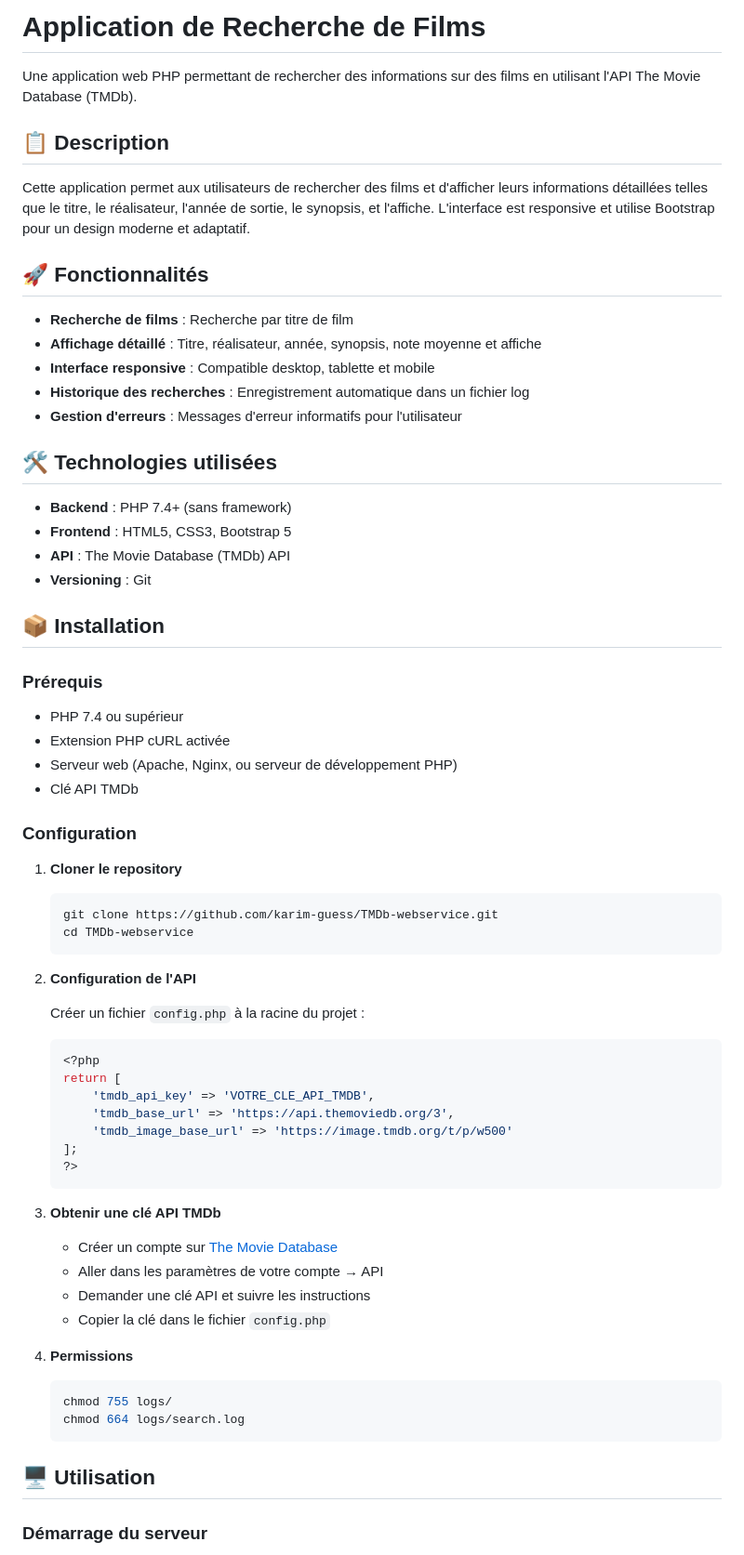
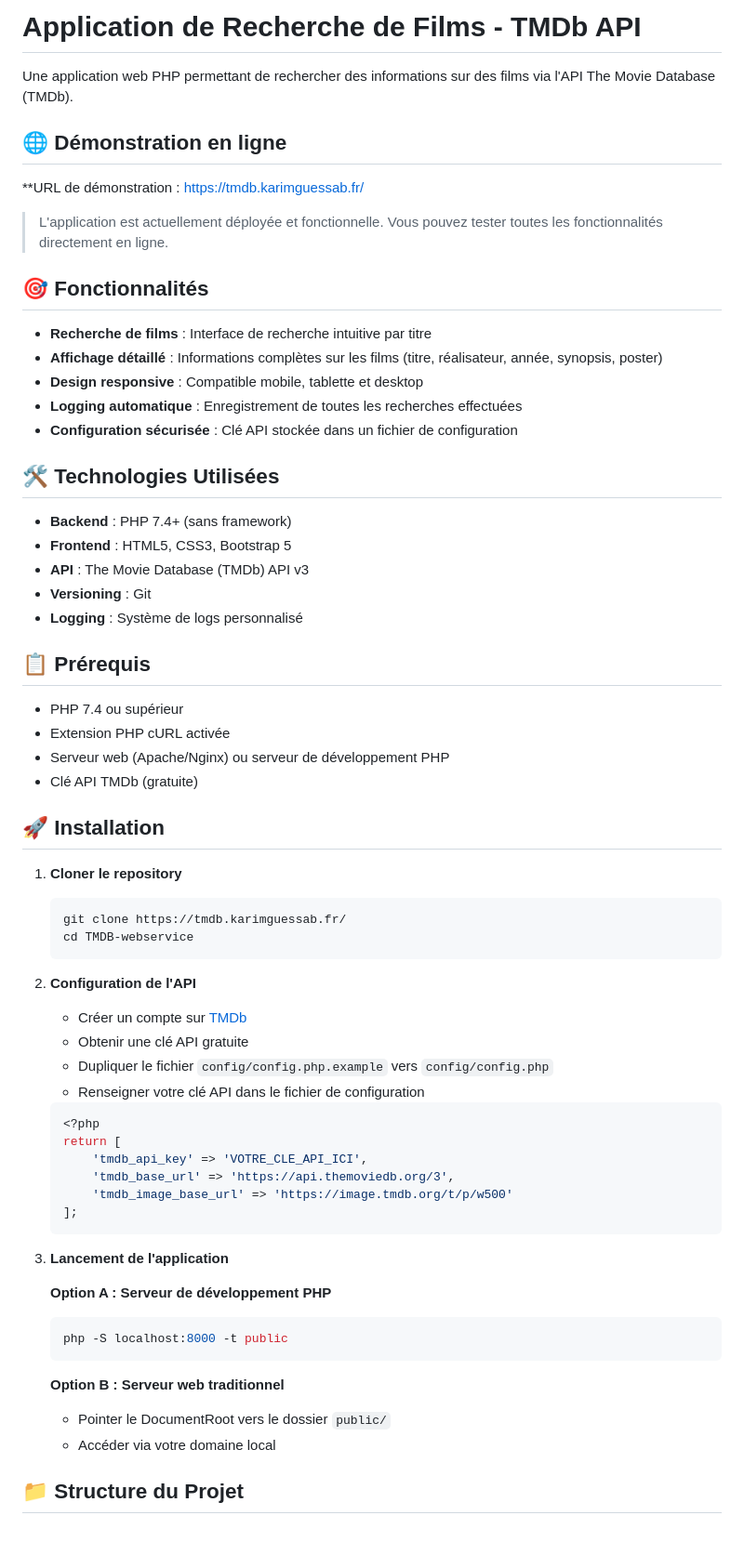
Before and after one commit to karim-guess/TMDb-webservice, a Markdown page: README.md, the part around the change printed below. Shown: that part at 93% size. Rendered like a GitHub page; blank space fills up the shorter version.

````diff
--- a/README.md
+++ b/README.md
@@ -1,69 +1,69 @@
-# Application de Recherche de Films
+# Application de Recherche de Films - TMDb API
 
-Une application web PHP permettant de rechercher des informations sur des films en utilisant l'API The Movie Database (TMDb).
+Une application web PHP permettant de rechercher des informations sur des films via l'API The Movie Database (TMDb).
 
-## 📋 Description
+## 🌐 Démonstration en ligne
 
-Cette application permet aux utilisateurs de rechercher des films et d'afficher leurs informations détaillées telles que le titre, le réalisateur, l'année de sortie, le synopsis, et l'affiche. L'interface est responsive et utilise Bootstrap pour un design moderne et adaptatif.
+**URL de démonstration : https://tmdb.karimguessab.fr/
 
-## 🚀 Fonctionnalités
+> L'application est actuellement déployée et fonctionnelle. Vous pouvez tester toutes les fonctionnalités directement en ligne.
 
-- **Recherche de films** : Recherche par titre de film
-- **Affichage détaillé** : Titre, réalisateur, année, synopsis, note moyenne et affiche
-- **Interface responsive** : Compatible desktop, tablette et mobile
-- **Historique des recherches** : Enregistrement automatique dans un fichier log
-- **Gestion d'erreurs** : Messages d'erreur informatifs pour l'utilisateur
+## 🎯 Fonctionnalités
 
-## 🛠️ Technologies utilisées
+- **Recherche de films** : Interface de recherche intuitive par titre
+- **Affichage détaillé** : Informations complètes sur les films (titre, réalisateur, année, synopsis, poster)
+- **Design responsive** : Compatible mobile, tablette et desktop
+- **Logging automatique** : Enregistrement de toutes les recherches effectuées
+- **Configuration sécurisée** : Clé API stockée dans un fichier de configuration
+
+## 🛠️ Technologies Utilisées
 
 - **Backend** : PHP 7.4+ (sans framework)
 - **Frontend** : HTML5, CSS3, Bootstrap 5
-- **API** : The Movie Database (TMDb) API
+- **API** : The Movie Database (TMDb) API v3
 - **Versioning** : Git
+- **Logging** : Système de logs personnalisé
 
-## 📦 Installation
-
-### Prérequis
+## 📋 Prérequis
 
 - PHP 7.4 ou supérieur
 - Extension PHP cURL activée
-- Serveur web (Apache, Nginx, ou serveur de développement PHP)
-- Clé API TMDb
+- Serveur web (Apache/Nginx) ou serveur de développement PHP
+- Clé API TMDb (gratuite)
 
-### Configuration
+## 🚀 Installation
 
 1. **Cloner le repository**
    ```bash
-   git clone https://github.com/karim-guess/TMDb-webservice.git
-   cd TMDb-webservice
+   git clone https://tmdb.karimguessab.fr/
+   cd TMDB-webservice
    ```
 
 2. **Configuration de l'API**
+   - Créer un compte sur [TMDb](https://www.themoviedb.org/)
+   - Obtenir une clé API gratuite
+   - Dupliquer le fichier `config/config.php.example` vers `config/config.php`
+   - Renseigner votre clé API dans le fichier de configuration
 
-   Créer un fichier `config.php` à la racine du projet :
    ```php
    <?php
    return [
-       'tmdb_api_key' => 'VOTRE_CLE_API_TMDB',
+       'tmdb_api_key' => 'VOTRE_CLE_API_ICI',
        'tmdb_base_url' => 'https://api.themoviedb.org/3',
        'tmdb_image_base_url' => 'https://image.tmdb.org/t/p/w500'
    ];
-   ?>
    ```
 
-3. **Obtenir une clé API TMDb**
-   - Créer un compte sur [The Movie Database](https://www.themoviedb.org/)
-   - Aller dans les paramètres de votre compte → API
-   - Demander une clé API et suivre les instructions
-   - Copier la clé dans le fichier `config.php`
+3. **Lancement de l'application**
 
-4. **Permissions**
+   **Option A : Serveur de développement PHP**
    ```bash
-   chmod 755 logs/
-   chmod 664 logs/search.log
+   php -S localhost:8000 -t public
    ```
 
-## 🖥️ Utilisation
+   **Option B : Serveur web traditionnel**
+   - Pointer le DocumentRoot vers le dossier `public/`
+   - Accéder via votre domaine local
 
-### Démarrage du serveur
+## 📁 Structure du Projet
 
````
Also changed, not shown: other parts of README.md (+95 -102 lines).
